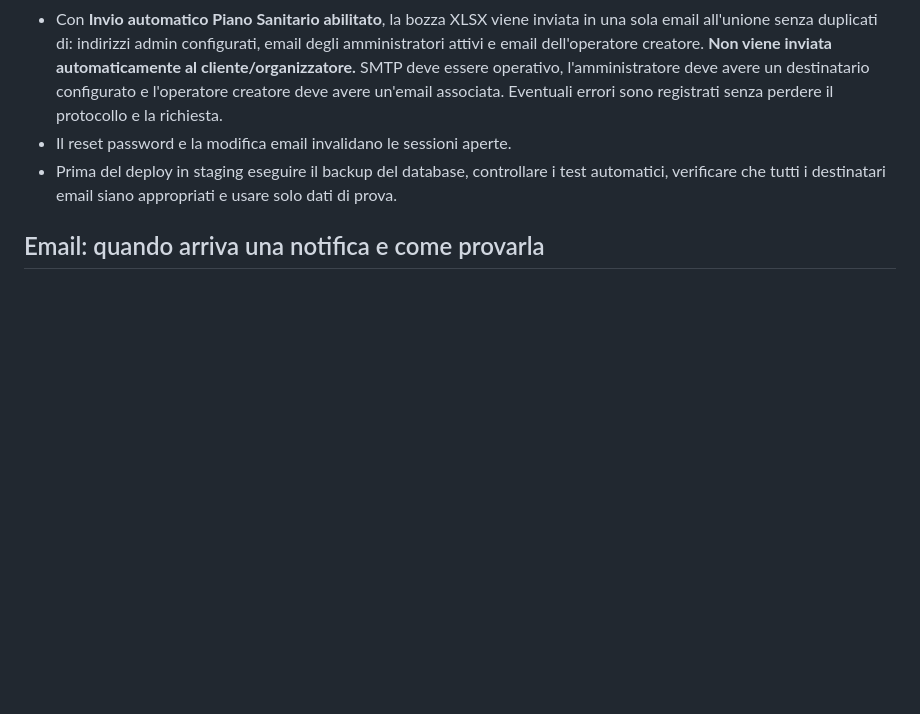
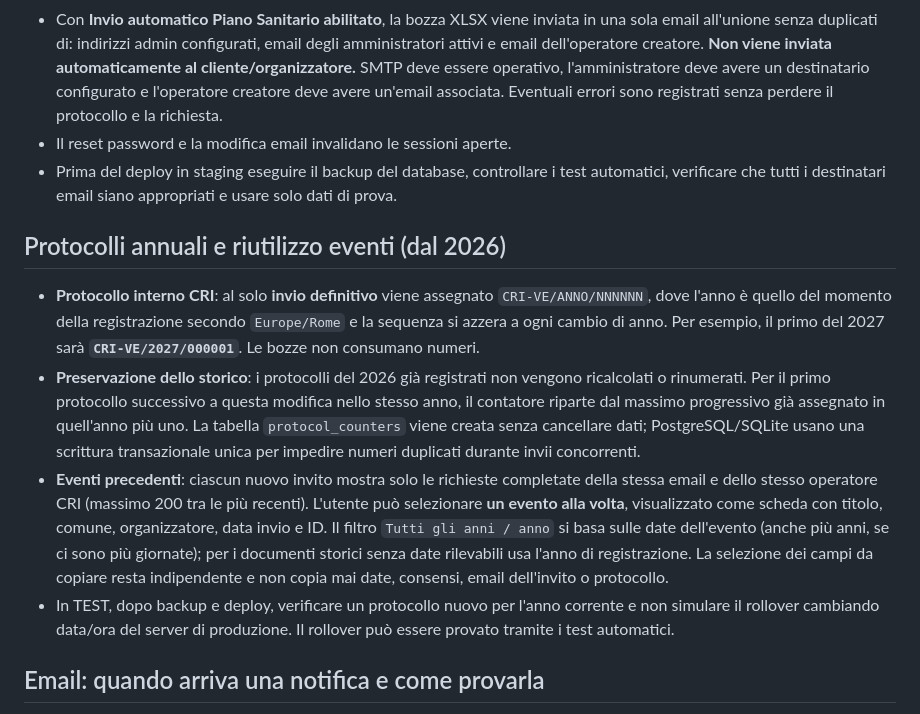
Before and after one commit to loprex/cri-richieste-sanitarie, a Markdown page: README.md, the part around the change. Drawn GitHub-style; blank space fills up the shorter version.

Commit message:
Document yearly CRI protocol rollover and historical event cards with year filtering

```diff
--- a/README.md
+++ b/README.md
@@ -28,6 +28,12 @@ Applicazione **indipendente da LOPREXAPP**. Accesso multiutente, link casuale pe
 - Con **Invio automatico Piano Sanitario abilitato**, la bozza XLSX viene inviata in una sola email all'unione senza duplicati di: indirizzi admin configurati, email degli amministratori attivi e email dell'operatore creatore. **Non viene inviata automaticamente al cliente/organizzatore.** SMTP deve essere operativo, l'amministratore deve avere un destinatario configurato e l'operatore creatore deve avere un'email associata. Eventuali errori sono registrati senza perdere il protocollo e la richiesta.
 - Il reset password e la modifica email invalidano le sessioni aperte.
 - Prima del deploy in staging eseguire il backup del database, controllare i test automatici, verificare che tutti i destinatari email siano appropriati e usare solo dati di prova.
+
+## Protocolli annuali e riutilizzo eventi (dal 2026)
+- **Protocollo interno CRI**: al solo **invio definitivo** viene assegnato `CRI-VE/ANNO/NNNNNN`, dove l'anno è quello del momento della registrazione secondo `Europe/Rome` e la sequenza si azzera a ogni cambio di anno. Per esempio, il primo del 2027 sarà **`CRI-VE/2027/000001`**. Le bozze non consumano numeri.
+- **Preservazione dello storico**: i protocolli del 2026 già registrati non vengono ricalcolati o rinumerati. Per il primo protocollo successivo a questa modifica nello stesso anno, il contatore riparte dal massimo progressivo già assegnato in quell'anno più uno. La tabella `protocol_counters` viene creata senza cancellare dati; PostgreSQL/SQLite usano una scrittura transazionale unica per impedire numeri duplicati durante invii concorrenti.
+- **Eventi precedenti**: ciascun nuovo invito mostra solo le richieste completate della stessa email e dello stesso operatore CRI (massimo 200 tra le più recenti). L'utente può selezionare **un evento alla volta**, visualizzato come scheda con titolo, comune, organizzatore, data invio e ID. Il filtro `Tutti gli anni / anno` si basa sulle date dell'evento (anche più anni, se ci sono più giornate); per i documenti storici senza date rilevabili usa l'anno di registrazione. La selezione dei campi da copiare resta indipendente e non copia mai date, consensi, email dell'invito o protocollo.
+- In TEST, dopo backup e deploy, verificare un protocollo nuovo per l'anno corrente e non simulare il rollover cambiando data/ora del server di produzione. Il rollover può essere provato tramite i test automatici.
 
 ## Email: quando arriva una notifica e come provarla
 - Alla **creazione del link**, il messaggio con il link di compilazione viene inviato all'**organizzatore** tramite SMTP (l'esito di accettazione dal server viene mostrato subito).
```
